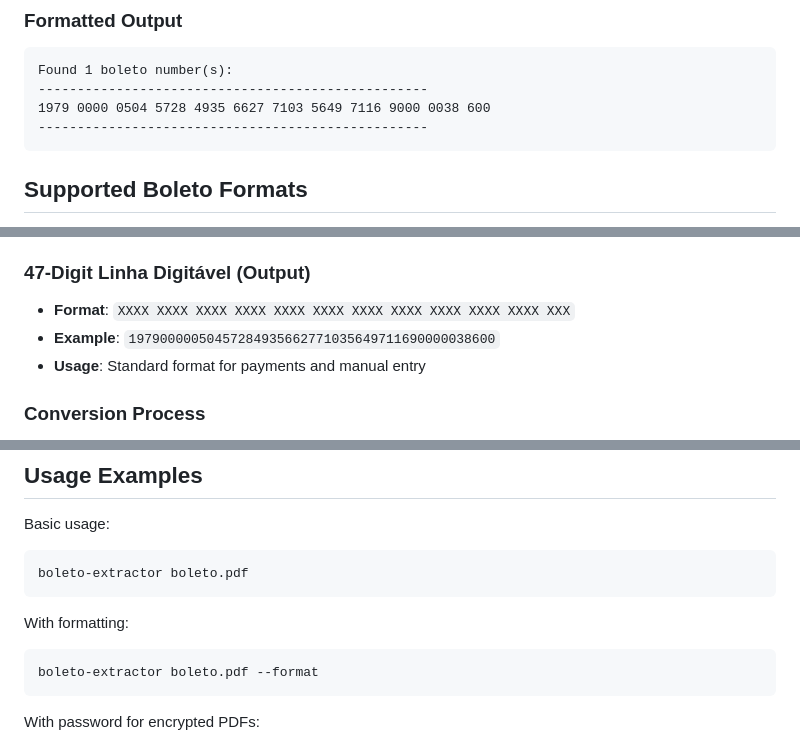
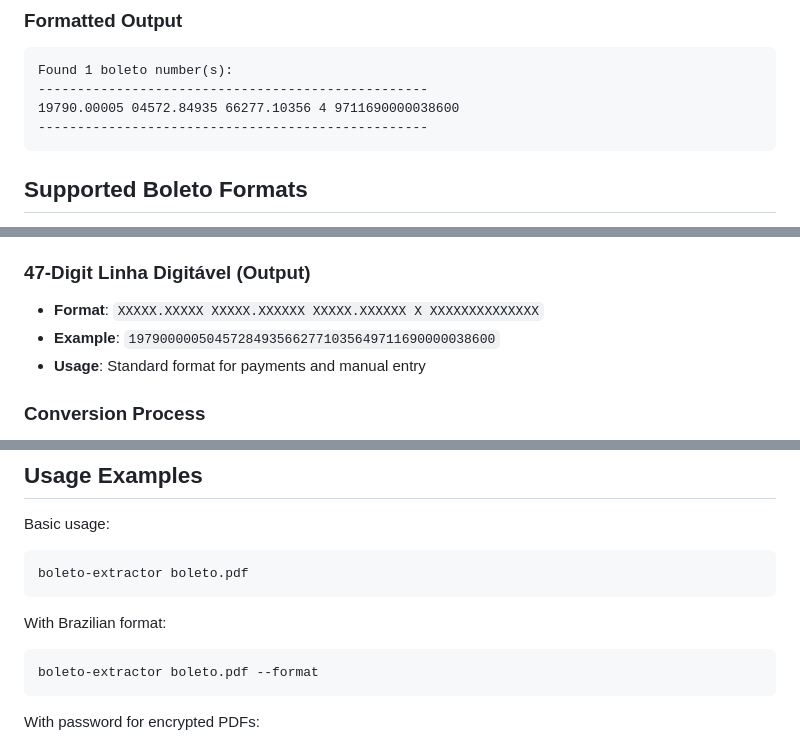
Before and after one commit to pedrinho/boleto_extractor, a Markdown page: README.md, 3 parts joined by grey strips. GitHub-like rendering.

````diff
--- a/README.md
+++ b/README.md
@@ -145,7 +146,7 @@ Found 1 boleto number(s):
 ```
 Found 1 boleto number(s):
 --------------------------------------------------
-1979 0000 0504 5728 4935 6627 7103 5649 7116 9000 0038 600
+19790.00005 04572.84935 66277.10356 4 9711690000038600
 --------------------------------------------------
 ```
 
@@ -159,7 +160,7 @@ The tool focuses on extracting 44-digit barcodes and converting them to 47-digit
 - **Source**: What infrared pistols/scanners read from the barcode
 
 ### 47-Digit Linha Digitável (Output)
-- **Format**: `XXXX XXXX XXXX XXXX XXXX XXXX XXXX XXXX XXXX XXXX XXXX XXX`
+- **Format**: `XXXXX.XXXXX XXXXX.XXXXXX XXXXX.XXXXXX X XXXXXXXXXXXXXX`
 - **Example**: `19790000050457284935662771035649711690000038600`
 - **Usage**: Standard format for payments and manual entry
 
@@ -250,7 +251,7 @@ Basic usage:
 boleto-extractor boleto.pdf
 ```
 
-With formatting:
+With Brazilian format:
 ```bash
 boleto-extractor boleto.pdf --format
 ```
````
Also changed, not shown: other parts of README.md (+5 -4 lines).
